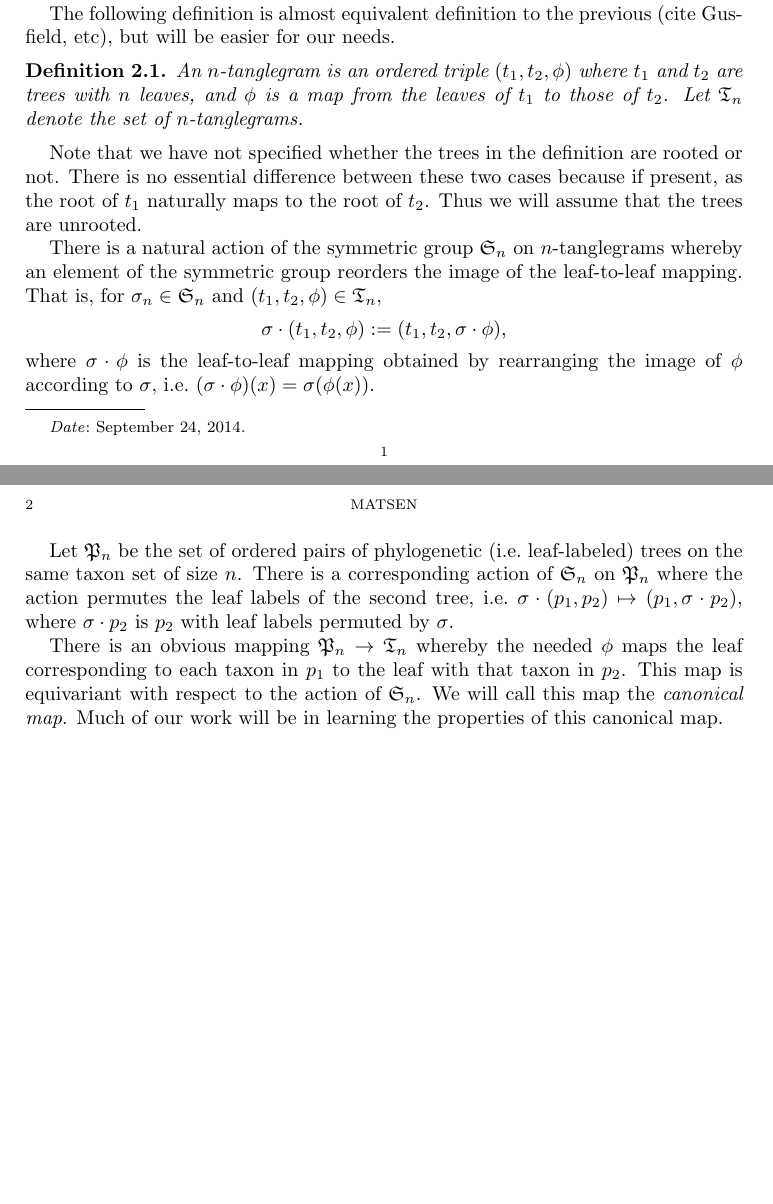
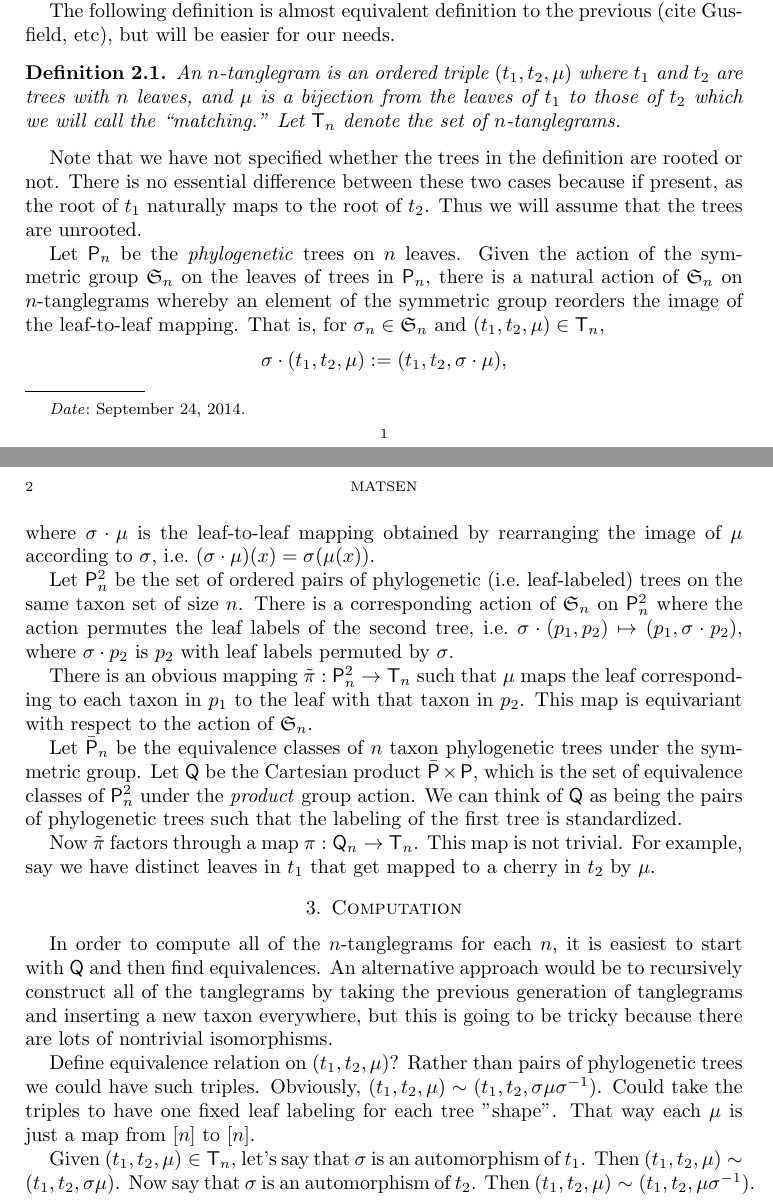
Before and after one commit to matsengrp/tangle, a LaTeX paper (tangle.tex): two parts of pages 1 and 2 of 2, joined at a grey line, cut so that both start at the same text, the shorter picture padded with empty space. Compiled offline with pdfLaTeX.

Commit message:
some ideas

```diff
--- a/tangle.tex
+++ b/tangle.tex
@@ -58,27 +66,52 @@ All of our trees will be bifurcating (i.e.\ internal nodes have degree three), a
 
 The following definition is almost equivalent definition to the previous (cite Gusfield, etc), but will be easier for our needs.
 \begin{definition}
-An $n$-\textit{tanglegram} is an ordered triple $(t_1, t_2, \phi)$ where $t_1$ and $t_2$ are trees with $n$ leaves, and $\phi$ is a map from the leaves of $t_1$ to those of $t_2$.
-Let $\fT_n$ denote the set of $n$-tanglegrams.
+An $n$-\textit{tanglegram} is an ordered triple $(t_1, t_2, \match)$ where $t_1$ and $t_2$ are trees with $n$ leaves, and $\match$ is a bijection from the leaves of $t_1$ to those of $t_2$ which we will call the ``matching.''
+Let $\tangle_n$ denote the set of $n$-tanglegrams.
 \end{definition}
 Note that we have not specified whether the trees in the definition are rooted or not.
 There is no essential difference between these two cases because if present, as the root of $t_1$ naturally maps to the root of $t_2$.
 Thus we will assume that the trees are unrooted.
 
-There is a natural action of the symmetric group $\fS_n$ on $n$-tanglegrams whereby an element of the symmetric group reorders the image of the leaf-to-leaf mapping.
-That is, for $\sigma_n \in \fS_n$ and $(t_1, t_2, \phi) \in \fT_n$,
+Let $\ptree_n$ be the \emph{phylogenetic} trees on $n$ leaves.
+Given the action of the symmetric group $\fS_n$ on the leaves of trees in $\ptree_n$, there is a natural action of $\fS_n$ on $n$-tanglegrams whereby an element of the symmetric group reorders the image of the leaf-to-leaf mapping.
+That is, for $\sigma_n \in \fS_n$ and $(t_1, t_2, \match) \in \tangle_n$,
 \[
-\sigma \cdot (t_1, t_2, \phi) := (t_1, t_2, \sigma \cdot \phi),
+\sigma \cdot (t_1, t_2, \match) := (t_1, t_2, \sigma \cdot \match),
 \]
-where $\sigma \cdot \phi$ is the leaf-to-leaf mapping obtained by rearranging the image of $\phi$ according to $\sigma$, i.e.\ $(\sigma \cdot \phi)(x) = \sigma(\phi(x))$.
+where $\sigma \cdot \match$ is the leaf-to-leaf mapping obtained by rearranging the image of $\match$ according to $\sigma$, i.e.\ $(\sigma \cdot \match)(x) = \sigma(\match(x))$.
 
-Let $\fP_n$ be the set of ordered pairs of phylogenetic (i.e.\ leaf-labeled) trees on the same taxon set of size $n$.
-There is a corresponding action of $\fS_n$ on $\fP_n$ where the action permutes the leaf labels of the second tree, i.e.\ $\sigma \cdot (p_1, p_2) \mapsto (p_1, \sigma \cdot p_2)$, where $\sigma \cdot p_2$ is $p_2$ with leaf labels permuted by $\sigma$.
+Let $\ptpair_n$ be the set of ordered pairs of phylogenetic (i.e.\ leaf-labeled) trees on the same taxon set of size $n$.
+There is a corresponding action of $\fS_n$ on $\ptpair_n$ where the action permutes the leaf labels of the second tree, i.e.\ $\sigma \cdot (p_1, p_2) \mapsto (p_1, \sigma \cdot p_2)$, where $\sigma \cdot p_2$ is $p_2$ with leaf labels permuted by $\sigma$.
 
-There is an obvious mapping $\fP_n \rightarrow \fT_n$ whereby the needed $\phi$ maps the leaf corresponding to each taxon in $p_1$ to the leaf with that taxon in $p_2$.
+There is an obvious mapping $\bigproj: \ptpair_n \rightarrow \tangle_n$ such that $\match$ maps the leaf corresponding to each taxon in $p_1$ to the leaf with that taxon in $p_2$.
 This map is equivariant with respect to the action of $\fS_n$.
-We will call this map the \textit{canonical map}.
-Much of our work will be in learning the properties of this canonical map.
+
+Let $\ptequiv_n$ be the equivalence classes of $n$ taxon phylogenetic trees under the symmetric group.
+Let $\stpair$ be the Cartesian product $\ptequiv \times \ptree$, which is the set of equivalence classes of $\ptpair_n$ under the \emph{product} group action.
+We can think of $\stpair$ as being the pairs of phylogenetic trees such that the labeling of the first tree is standardized.
+
+Now $\bigproj$ factors through a map $\proj: \stpair_n \rightarrow \tangle_n$.
+This map is not trivial.
+For example, say we have distinct leaves in $t_1$ that get mapped to a cherry in $t_2$ by $\match$.
+
+
+\section{Computation}
+
+In order to compute all of the $n$-tanglegrams for each $n$, it is easiest to start with $\stpair$ and then find equivalences.
+An alternative approach would be to recursively construct all of the tanglegrams by taking the previous generation of tanglegrams and inserting a new taxon everywhere, but this is going to be tricky because there are lots of nontrivial isomorphisms.
+
+Define equivalence relation on $(t_1, t_2, \match)$?
+Rather than pairs of phylogenetic trees we could have such triples.
+Obviously, $(t_1, t_2, \match) \sim (t_1, t_2, \sigma \match \sigma^{-1})$.
+Could take the triples to have one fixed leaf labeling for each tree "shape".
+That way each $\match$ is just a map from $[n]$ to $[n]$.
+
+Given $(t_1, t_2, \match) \in \tangle_n$, let's say that $\sigma$ is an automorphism of $t_1$.
+Then $(t_1, t_2, \match) \sim (t_1, t_2, \sigma \match)$.
+Now say that $\sigma$ is an automorphism of $t_2$.
+Then $(t_1, t_2, \match) \sim (t_1, t_2, \match \sigma^{-1})$.
+
 
 
 % \bibliographystyle{plain}
```
Also changed, not shown: tangle.tex (12 more changed lines), 1 other file.
